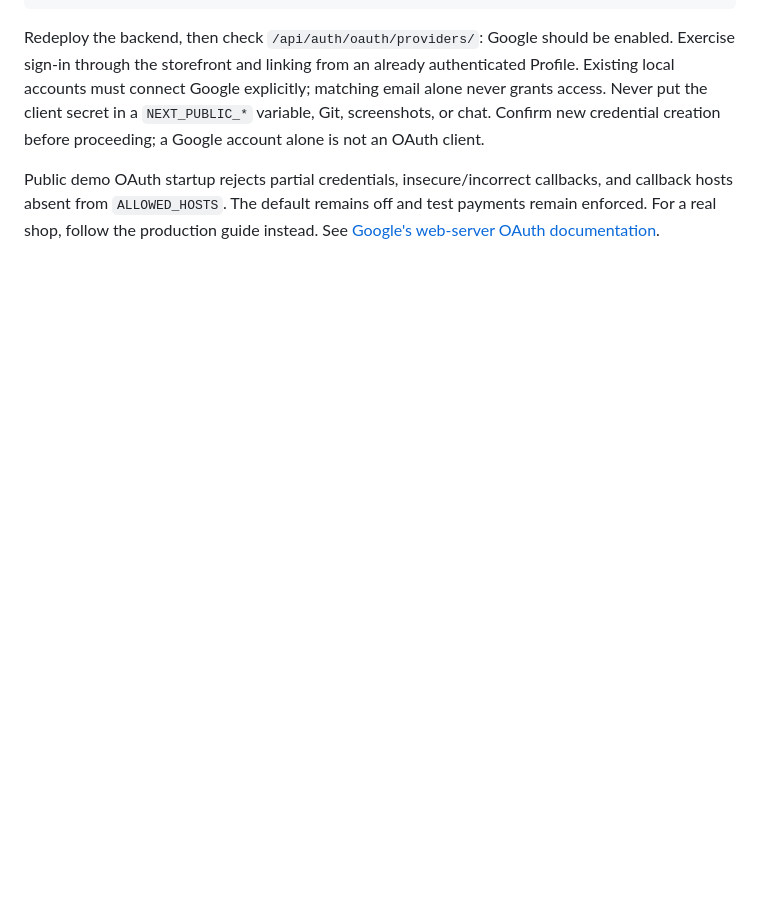
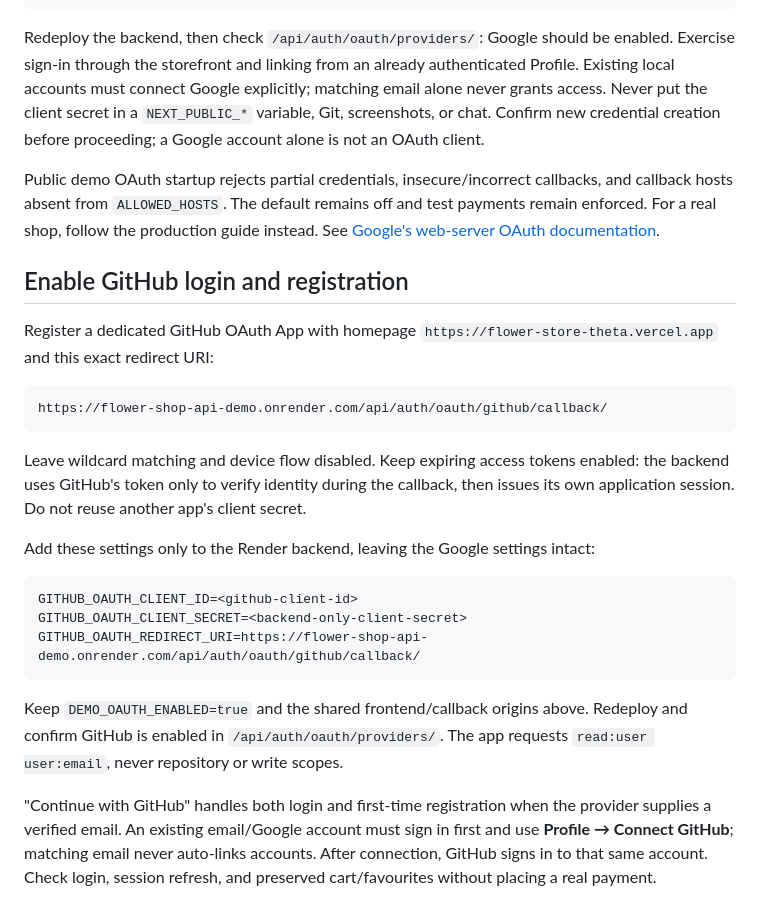
Before and after one commit to Bol-F/flower-shop, a Markdown page: docs/DEMO_DEPLOYMENT.md, the part around the change. Drawn GitHub-style; blank space fills up the shorter version.

Commit message:
Document demo GitHub login and account connection

````diff
--- a/docs/DEMO_DEPLOYMENT.md
+++ b/docs/DEMO_DEPLOYMENT.md
@@ -78,3 +78,35 @@ Public demo OAuth startup rejects partial credentials, insecure/incorrect
 callbacks, and callback hosts absent from `ALLOWED_HOSTS`. The default remains
 off and test payments remain enforced. For a real shop, follow the production
 guide instead. See [Google's web-server OAuth documentation](https://developers.google.com/identity/protocols/oauth2/web-server).
+
+## Enable GitHub login and registration
+
+Register a dedicated GitHub OAuth App with homepage
+`https://flower-store-theta.vercel.app` and this exact redirect URI:
+
+```text
+https://flower-shop-api-demo.onrender.com/api/auth/oauth/github/callback/
+```
+
+Leave wildcard matching and device flow disabled. Keep expiring access tokens
+enabled: the backend uses GitHub's token only to verify identity during the
+callback, then issues its own application session. Do not reuse another app's
+client secret.
+
+Add these settings only to the Render backend, leaving the Google settings intact:
+
+```env
+GITHUB_OAUTH_CLIENT_ID=<github-client-id>
+GITHUB_OAUTH_CLIENT_SECRET=<backend-only-client-secret>
+GITHUB_OAUTH_REDIRECT_URI=https://flower-shop-api-demo.onrender.com/api/auth/oauth/github/callback/
+```
+
+Keep `DEMO_OAUTH_ENABLED=true` and the shared frontend/callback origins above.
+Redeploy and confirm GitHub is enabled in `/api/auth/oauth/providers/`. The app
+requests `read:user user:email`, never repository or write scopes.
+
+"Continue with GitHub" handles both login and first-time registration when the
+provider supplies a verified email. An existing email/Google account must sign in
+first and use **Profile → Connect GitHub**; matching email never auto-links
+accounts. After connection, GitHub signs in to that same account. Check login,
+session refresh, and preserved cart/favourites without placing a real payment.
````
